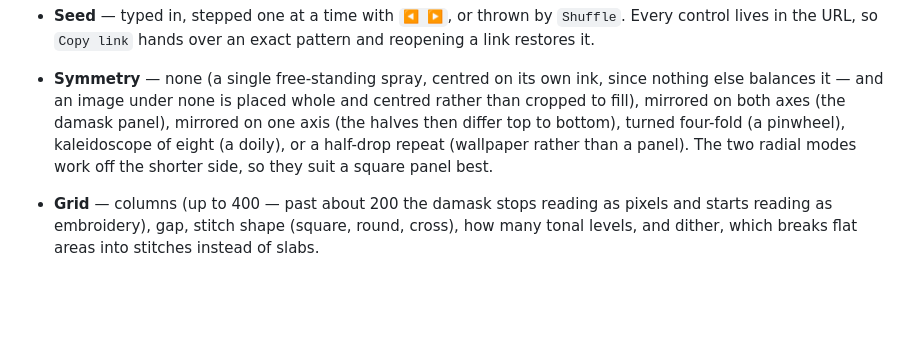
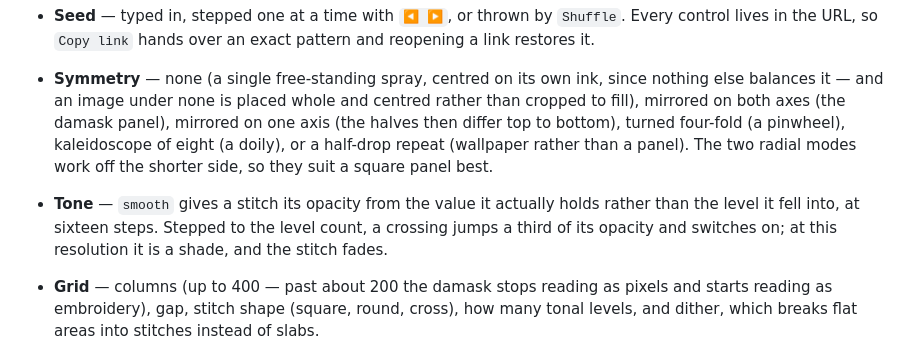
Before and after one commit to COMPANY-POLICY/copo-leroy-internal, a Markdown page: README.md, the part around the change. Drawn GitHub-style; blank space fills up the shorter version.

Commit message:
Readme: tone, breathe and the bevel
Co-Authored-By: Claude Opus 5 <noreply@anthropic.com>

```diff
--- a/README.md
+++ b/README.md
@@ -106,6 +106,10 @@ woven look: the grid decides what survives, the way a weave does.
   kaleidoscope of eight (a doily), or a half-drop repeat (wallpaper rather than
   a panel). The two radial modes work off the shorter side, so they suit a
   square panel best.
+- **Tone** — `smooth` gives a stitch its opacity from the value it actually
+  holds rather than the level it fell into, at sixteen steps. Stepped to the
+  level count, a crossing jumps a third of its opacity and switches on; at this
+  resolution it is a shade, and the stitch fades.
 - **Grid** — columns (up to 400 — past about 200 the damask stops reading as
   pixels and starts reading as embroidery), gap, stitch shape (square, round,
   cross), how many tonal levels, and dither, which breaks flat areas into
```
